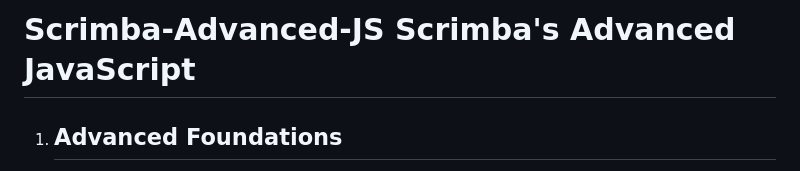
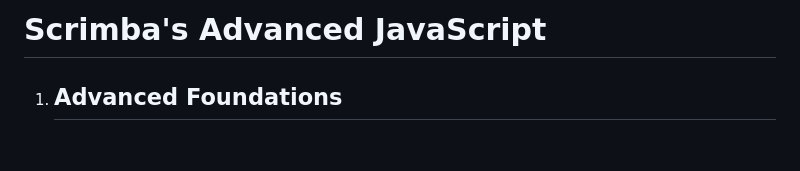
Before and after one commit to bbauska/Scrimba-Advanced-JS, a Markdown page: README.md, the part around the change. GitHub-like rendering; blank space fills up the shorter version.

```diff
--- a/README.md
+++ b/README.md
@@ -1,4 +1,4 @@
-# Scrimba-Advanced-JS Scrimba's Advanced JavaScript
+<h1>Scrimba's Advanced JavaScript</h1>
 
 <ol type="1">
   <li><h2>Advanced Foundations</h2>
```
